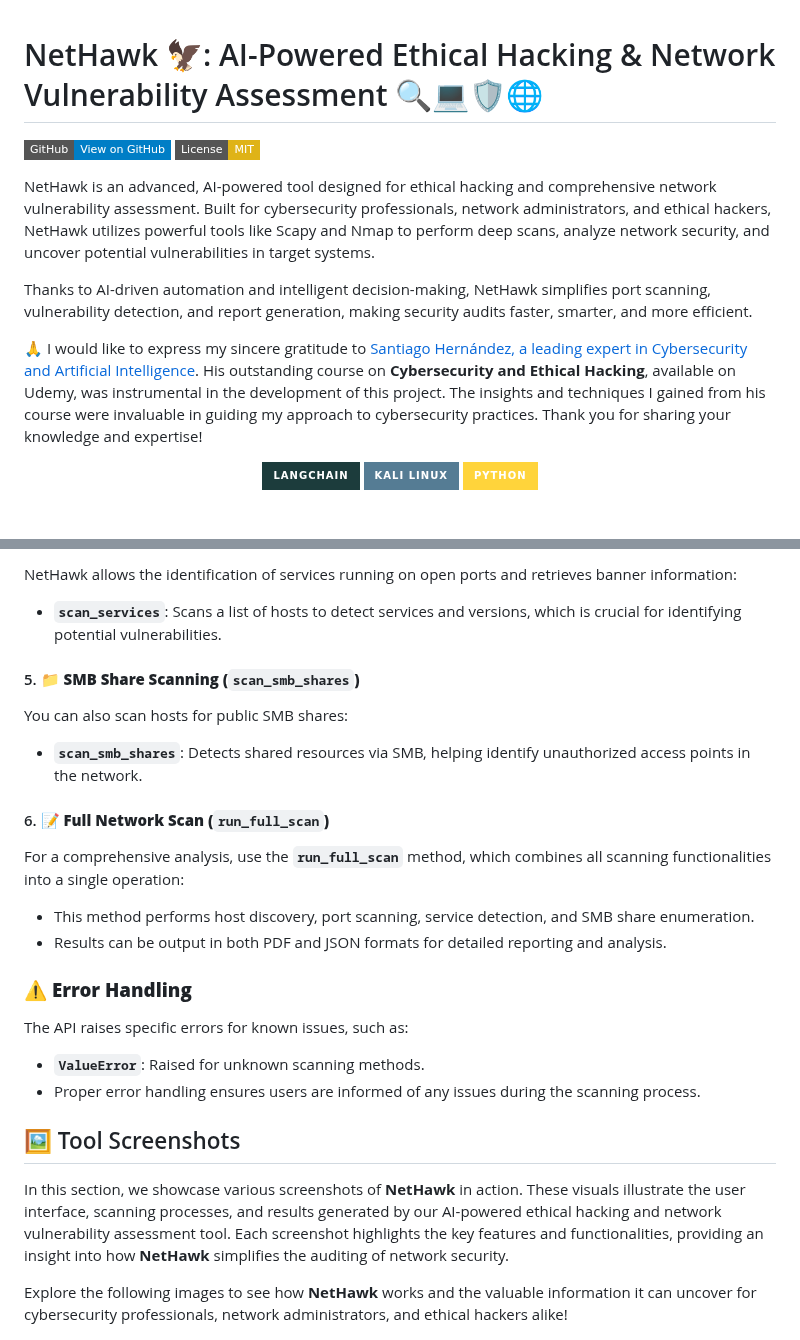
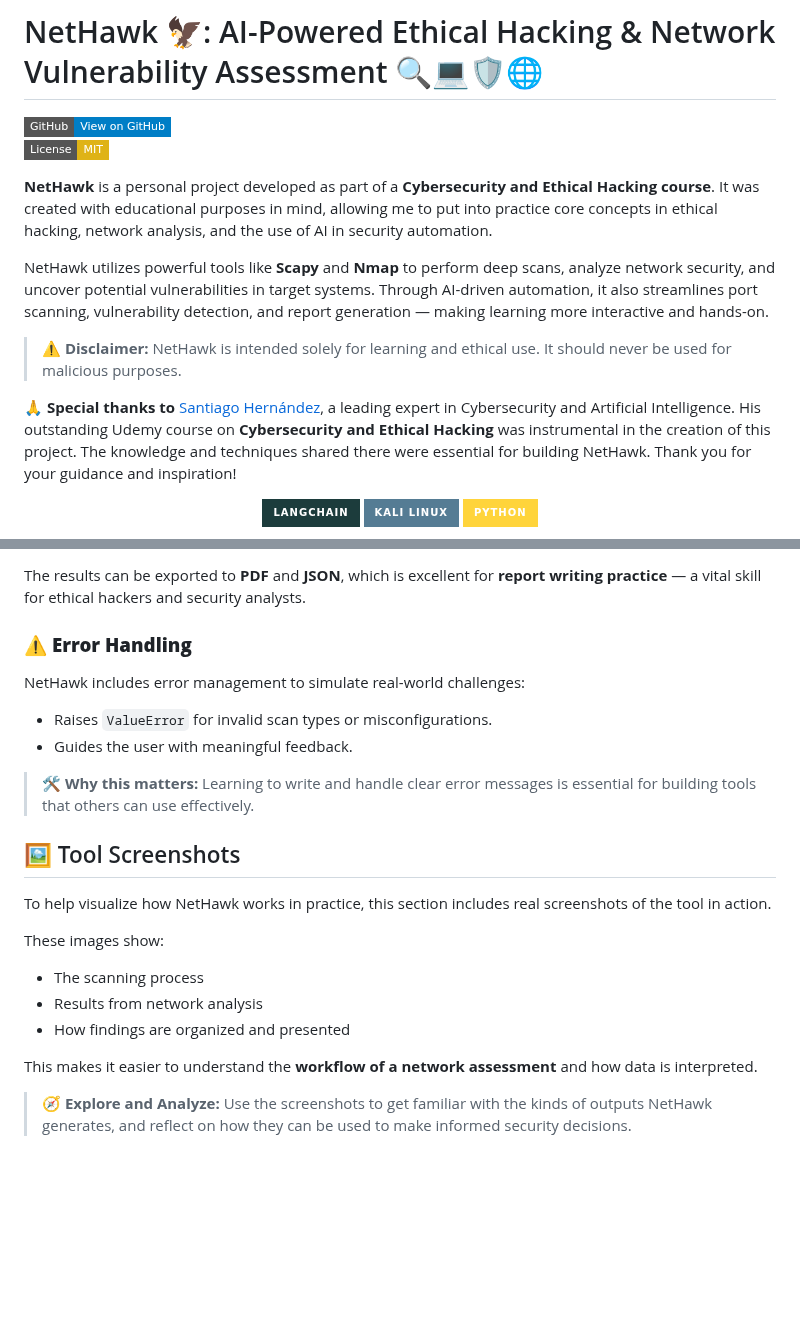
Before and after one commit to sergio11/nethawk_analyzer, a Markdown page: README.md, 2 parts joined by grey strips. Drawn GitHub-style; badges without logos; blank space fills up the shorter version.

```diff
--- a/README.md
+++ b/README.md
@@ -3,12 +3,13 @@
 [![GitHub](https://img.shields.io/badge/GitHub-View%20on%20GitHub-blue?style=flat-square)](https://github.com/sergio11/nethawk_analyzer)
 [![License](https://img.shields.io/badge/License-MIT-yellow.svg?style=flat-square)](https://github.com/sergio11/nethawk_analyzer/blob/main/LICENSE)
 
-NetHawk is an advanced, AI-powered tool designed for ethical hacking and comprehensive network vulnerability assessment. Built for cybersecurity professionals, network administrators, and ethical hackers, NetHawk utilizes powerful tools like Scapy and Nmap to perform deep scans, analyze network security, and uncover potential vulnerabilities in target systems.
+**NetHawk** is a personal project developed as part of a **Cybersecurity and Ethical Hacking course**. It was created with educational purposes in mind, allowing me to put into practice core concepts in ethical hacking, network analysis, and the use of AI in security automation.
 
-Thanks to AI-driven automation and intelligent decision-making, NetHawk simplifies port scanning, vulnerability detection, and report generation, making security audits faster, smarter, and more efficient.
+NetHawk utilizes powerful tools like **Scapy** and **Nmap** to perform deep scans, analyze network security, and uncover potential vulnerabilities in target systems. Through AI-driven automation, it also streamlines port scanning, vulnerability detection, and report generation — making learning more interactive and hands-on.
 
-🙏 I would like to express my sincere gratitude to [Santiago Hernández, a leading expert in Cybersecurity and Artificial Intelligence](https://www.udemy.com/user/shramos/). His outstanding course on **Cybersecurity and Ethical Hacking**, available on Udemy, was instrumental in the development of this project. The insights and techniques I gained from his course were invaluable in guiding my approach to cybersecurity practices. Thank you for sharing your knowledge and expertise!
+> ⚠️ **Disclaimer:** NetHawk is intended solely for learning and ethical use. It should never be used for malicious purposes.
 
+🙏 **Special thanks to** [Santiago Hernández](https://www.udemy.com/user/shramos/), a leading expert in Cybersecurity and Artificial Intelligence. His outstanding Udemy course on **Cybersecurity and Ethical Hacking** was instrumental in the creation of this project. The knowledge and techniques shared there were essential for building NetHawk. Thank you for your guidance and inspiration!
 
 <p align="center">
   <img src="https://img.shields.io/badge/langchain-1C3C3C?style=for-the-badge&logo=langchain&logoColor=white" />
@@ -124,33 +140,29 @@ The **`scan_all_ports`** method runs all scan types simultaneously to provide a
 
-NetHawk allows the identification of services running on open ports and retrieves banner information:
-
-- **`scan_services`**: Scans a list of hosts to detect services and versions, which is crucial for identifying potential vulnerabilities.
-
-#### 5. 📁 **SMB Share Scanning (`scan_smb_shares`)**
-
-You can also scan hosts for public SMB shares:
-
-- **`scan_smb_shares`**: Detects shared resources via SMB, helping identify unauthorized access points in the network.
-
-#### 6. 📝 **Full Network Scan (`run_full_scan`)**
-
-For a comprehensive analysis, use the **`run_full_scan`** method, which combines all scanning functionalities into a single operation:
-
-- This method performs host discovery, port scanning, service detection, and SMB share enumeration.
-- Results can be output in both PDF and JSON formats for detailed reporting and analysis.
+The results can be exported to **PDF** and **JSON**, which is excellent for **report writing practice** — a vital skill for ethical hackers and security analysts.
 
 ### ⚠️ **Error Handling**
 
-The API raises specific errors for known issues, such as:
+NetHawk includes error management to simulate real-world challenges:
 
-- **`ValueError`**: Raised for unknown scanning methods.
-- Proper error handling ensures users are informed of any issues during the scanning process.
+- Raises `ValueError` for invalid scan types or misconfigurations.
+- Guides the user with meaningful feedback.
+
+> 🛠️ **Why this matters:** Learning to write and handle clear error messages is essential for building tools that others can use effectively.
 
 ## 🖼️ Tool Screenshots
 
-In this section, we showcase various screenshots of **NetHawk** in action. These visuals illustrate the user interface, scanning processes, and results generated by our AI-powered ethical hacking and network vulnerability assessment tool. Each screenshot highlights the key features and functionalities, providing an insight into how **NetHawk** simplifies the auditing of network security.
+To help visualize how NetHawk works in practice, this section includes real screenshots of the tool in action.
 
-Explore the following images to see how **NetHawk** works and the valuable information it can uncover for cybersecurity professionals, network administrators, and ethical hackers alike!
+These images show:
+
+- The scanning process
+- Results from network analysis
+- How findings are organized and presented
+
+This makes it easier to understand the **workflow of a network assessment** and how data is interpreted.
+
+> 🧭 **Explore and Analyze:** Use the screenshots to get familiar with the kinds of outputs NetHawk generates, and reflect on how they can be used to make informed security decisions.
+
 
 
 <p align="center">
```
Also changed, not shown: other parts of README.md (+70 -55 lines).
